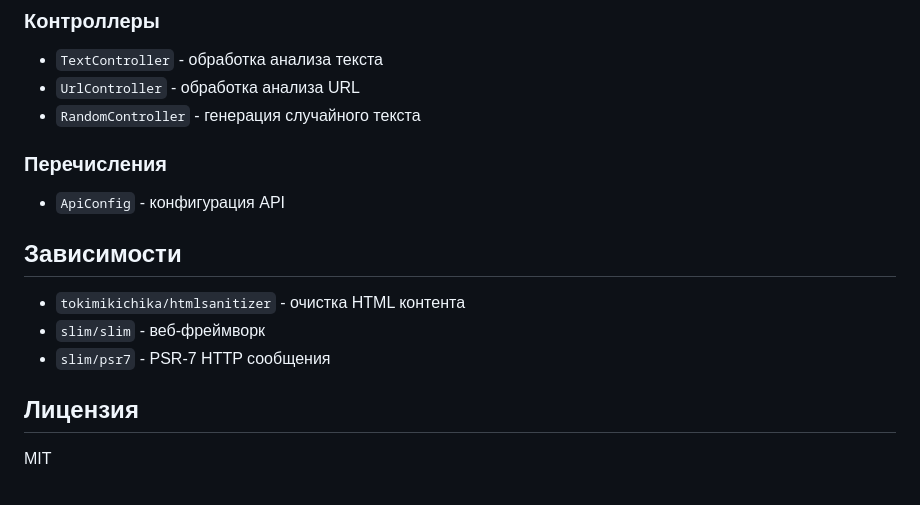
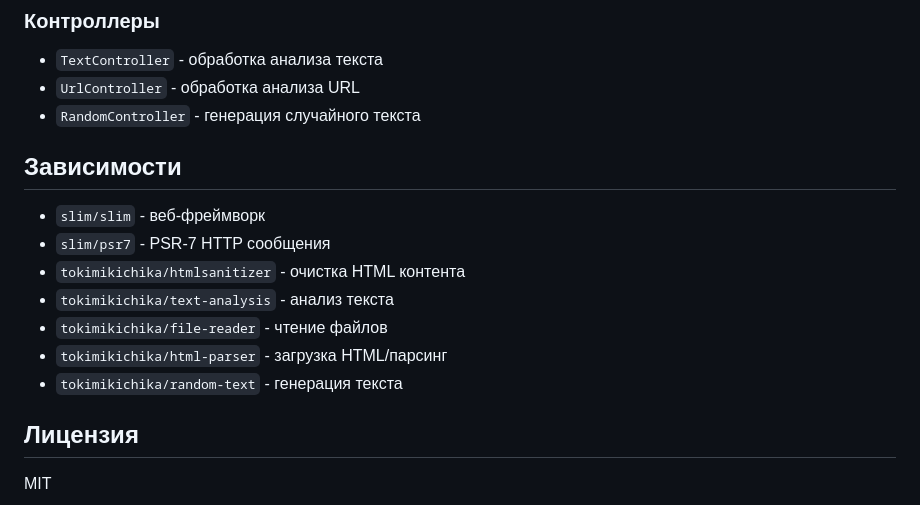
Before and after one commit to Tokimikichika/textquant, a Markdown page: backend/README.md, the part around the change. GitHub-like rendering.

Commit message:
chome: обновления  README

```diff
--- a/backend/README.md
+++ b/backend/README.md
@@ -131,13 +131,15 @@ composer test-coverage
 - `UrlController` - обработка анализа URL
 - `RandomController` - генерация случайного текста
 
-### Перечисления
-- `ApiConfig` - конфигурация API
 
 ## Зависимости
-- `tokimikichika/htmlsanitizer` - очистка HTML контента
 - `slim/slim` - веб-фреймворк
 - `slim/psr7` - PSR-7 HTTP сообщения
+- `tokimikichika/htmlsanitizer` - очистка HTML контента
+- `tokimikichika/text-analysis` - анализ текста
+- `tokimikichika/file-reader` - чтение файлов
+- `tokimikichika/html-parser` - загрузка HTML/парсинг
+- `tokimikichika/random-text` - генерация текста
 
 ## Лицензия
 MIT
```
